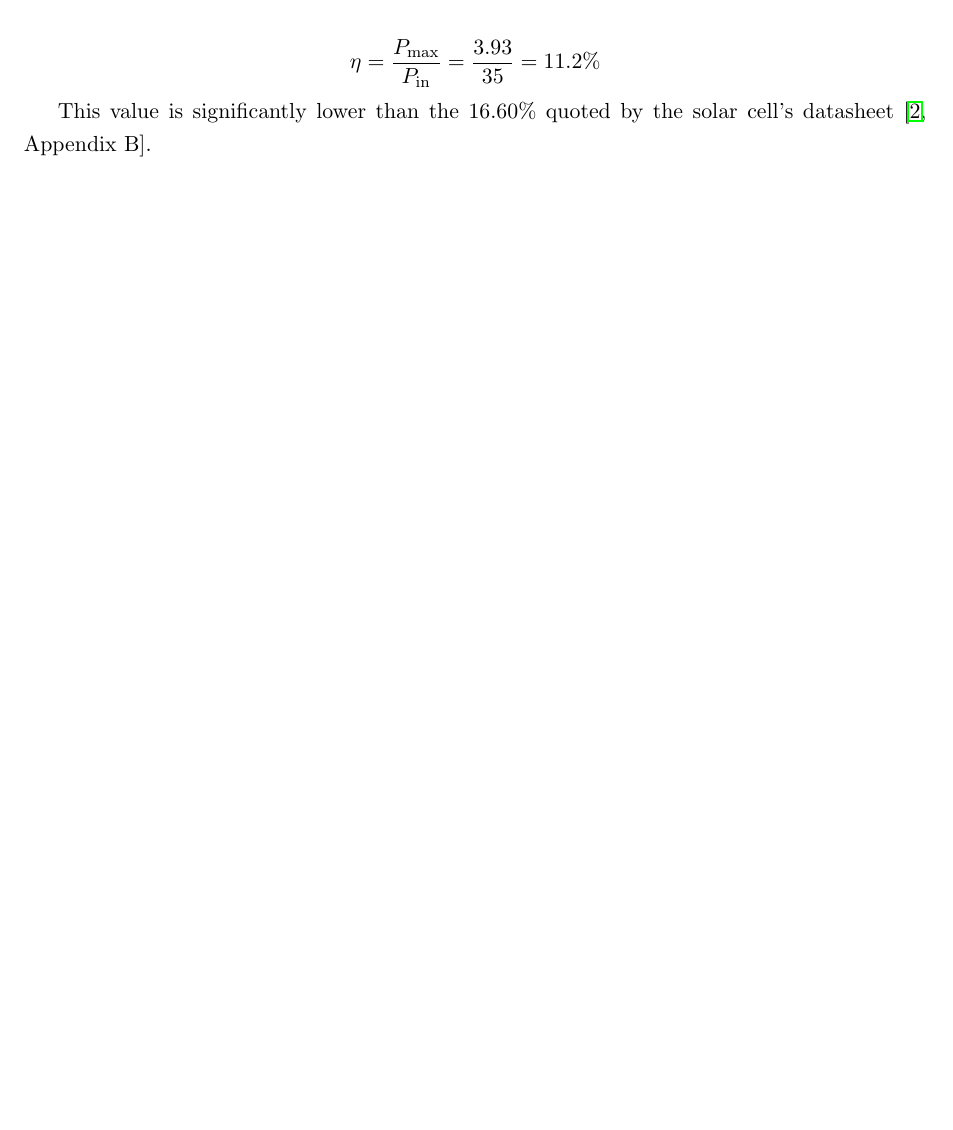
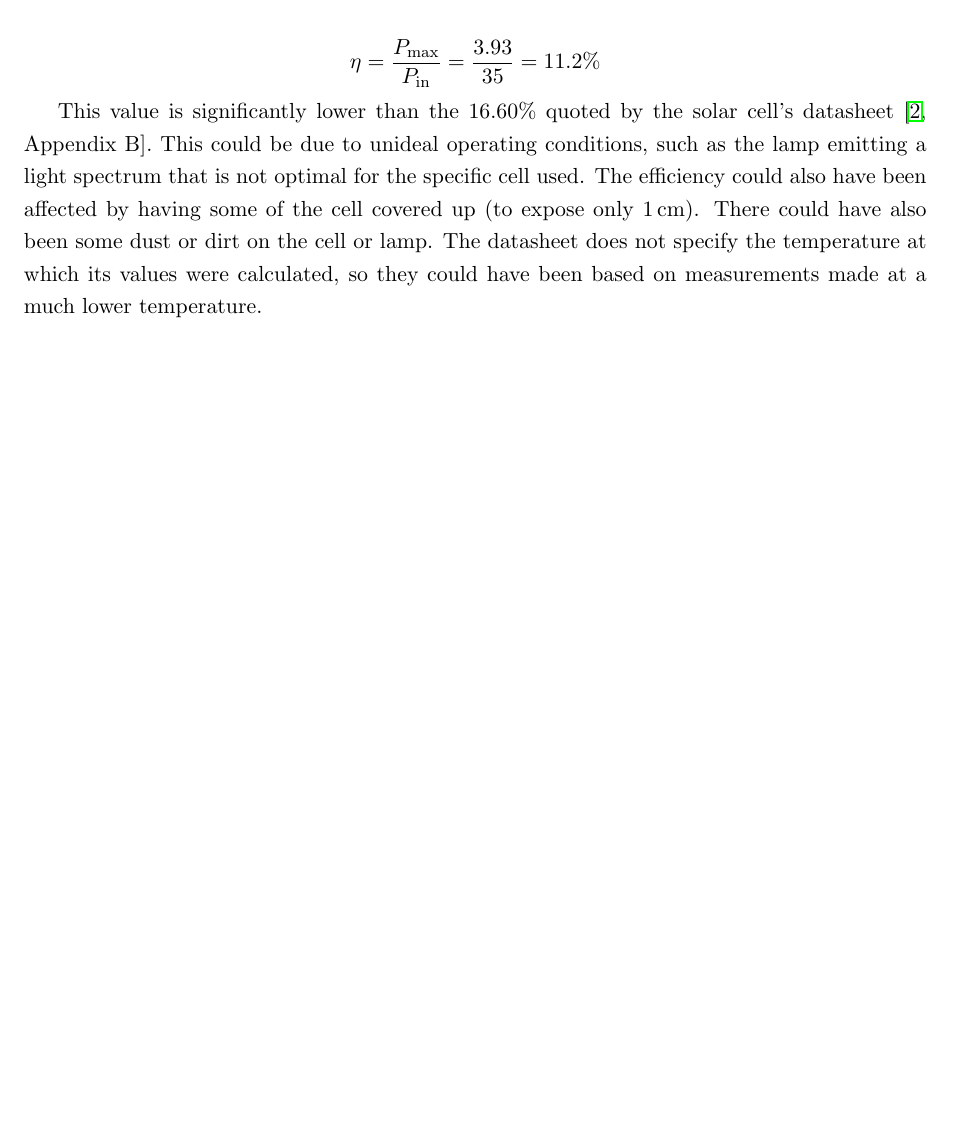
Before and after one commit to maciozo/P1-Report, a LaTeX paper (report.tex): part of page 5 of 14, cut so that both start at the same text, the shorter picture padded with empty space. Compiled offline with pdfLaTeX.

Commit message:
Some stuff about why the efficiency sucks

```diff
--- a/report.tex
+++ b/report.tex
@@ -270,7 +270,7 @@ P_{\textrm{in}} = \rho A
      = 11.2\%
 \end{displaymath}
 
-This value is significantly lower than the 16.60\% quoted by the solar cell's datasheet~\cite[Appendix~B]{labNotes}.
+This value is significantly lower than the 16.60\% quoted by the solar cell's datasheet~\cite[Appendix~B]{labNotes}. This could be due to unideal operating conditions, such as the lamp emitting a light spectrum that is not optimal for the specific cell used. The efficiency could also have been affected by having some of the cell covered up (to expose only \SI{1}{\centi\metre}). There could have also been some dust or dirt on the cell or lamp. The datasheet does not specify the temperature at which its values were calculated, so they could have been based on measurements made at a much lower temperature.
 
 \section{Discussion}
 
```
